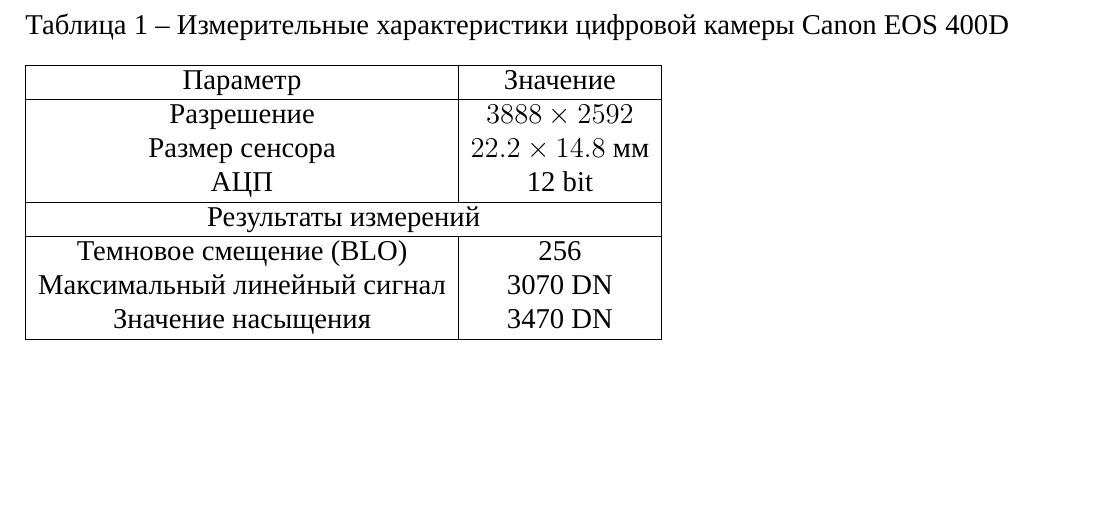
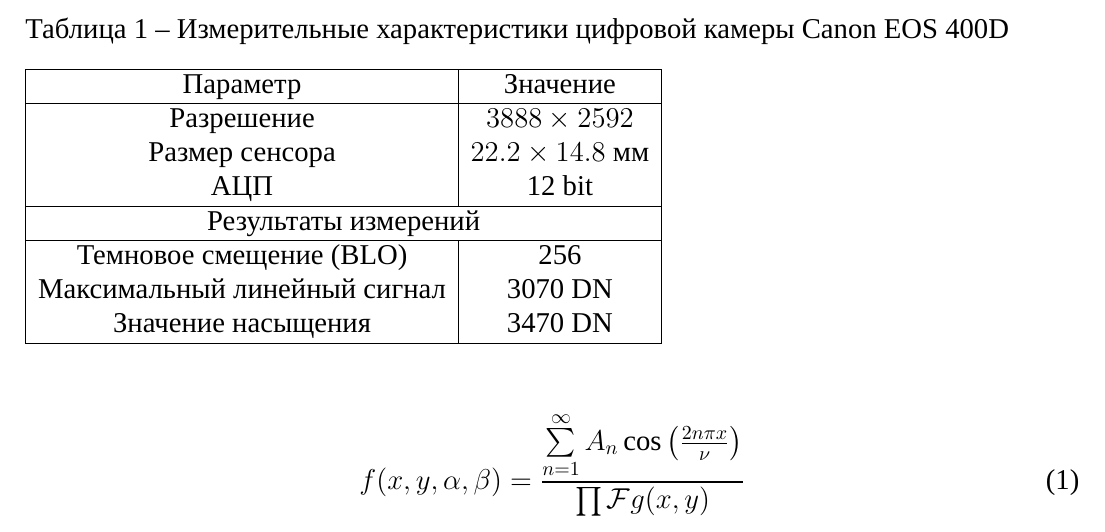
Before and after one commit to dropsonic/thesis, a LaTeX thesis (Docs/thesis.tex, which reads Docs/chapter4.tex): part of page 5 of 5, cut so that both start at the same text, the shorter picture padded with empty space. Compiled offline with XeLaTeX; a missing font is replaced by an installed copy or a similar font.

Commit message:
Docs: continuous numeration for equations

```diff
--- a/Docs/chapter4.tex
+++ b/Docs/chapter4.tex
@@ -47,3 +47,8 @@
 \hline
 \end{tabular}
 \end{table}
+
+\begin{equation}
+f(x,y,\alpha, \beta) = \frac{\sum \limits_{n=1}^{\infty}
+A_n \cos \left( \frac{2 n \pi x}{\nu} \right)} {\prod \mathcal{F} {g(x,y)} }
+\end{equation}
--- a/Docs/thesis.tex
+++ b/Docs/thesis.tex
@@ -20,8 +20,12 @@
 \setmainlanguage[babelshorthands=true]{russian} % основной язык - русский
 \setotherlanguage[variant=us]{english} % дополнительный язык - английский
 
+%\usepackage{amsmath}
+% Формулы
 \usepackage{amstext} % поддержка кириллицы в математических формулах
 \usepackage{amssymb} % дополнительные символы в математических формулах
+\usepackage{chngcntr} % управление нумерацией
+\counterwithout{equation}{chapter} % сквозная нумерация формул
 
 % Формат заголовков
 \usepackage{titlesec}
```
Also changed, not shown: Docs/thesis.pdf.
